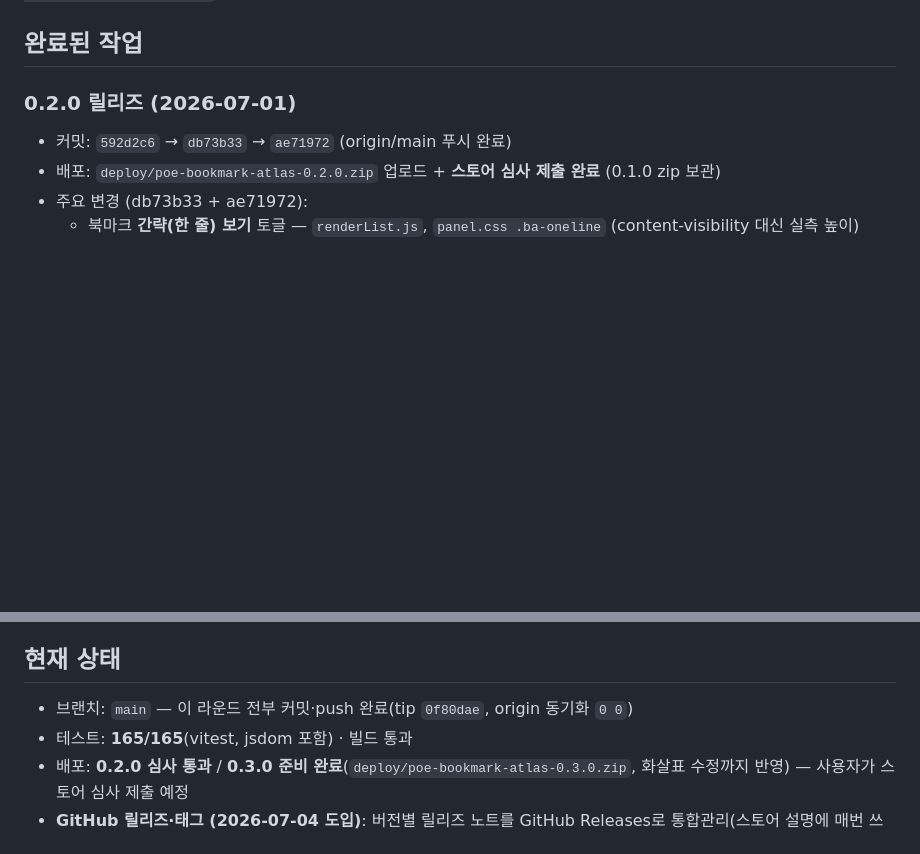
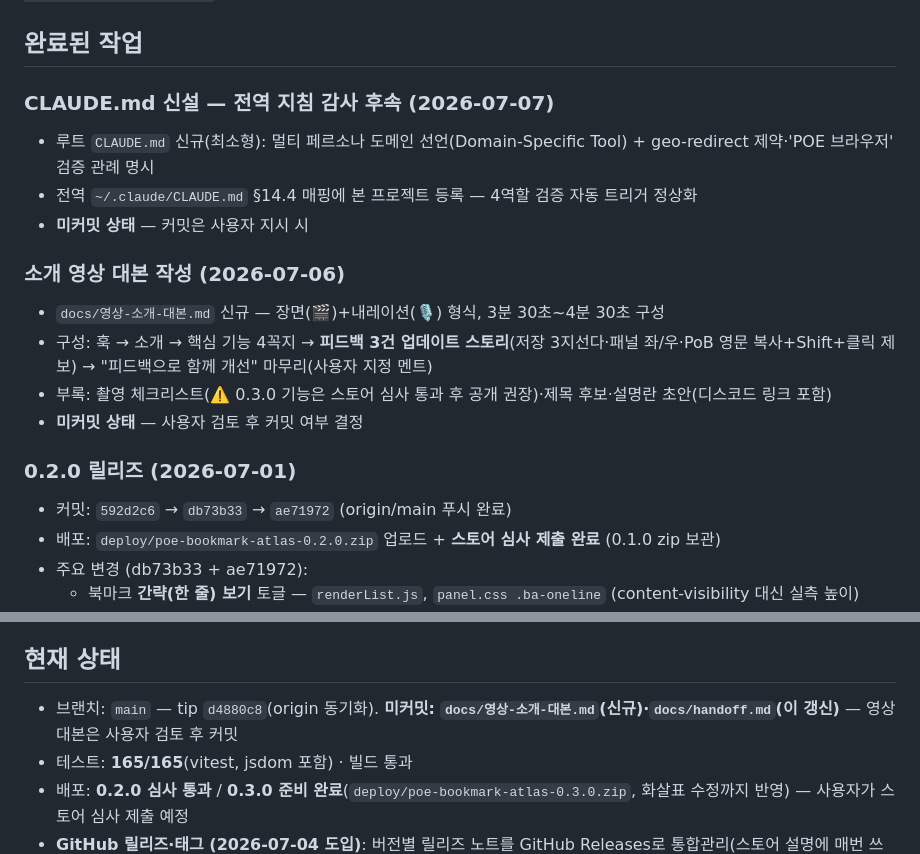
Before and after one commit to seominugi/poe-bookmark-atlas, a Markdown page: docs/handoff.md, 2 parts joined by grey strips. GitHub-like rendering; blank space fills up the shorter version.

Commit message:
docs: CLAUDE.md 신설(도메인 선언·geo-redirect 제약) + handoff 갱신

```diff
--- a/docs/handoff.md
+++ b/docs/handoff.md
@@ -12,6 +12,17 @@ POE2 거래소(poe.kakaogames.com) 북마크·히스토리 관리 Chrome MV3 확
 0.2.0 스토어 심사 **통과**(2026-07-04 확인). 피드백 3건(작업1·2·3) 모두 기능 구현 완료. **사용자 방침(2026-07-04): "번역 100% 완벽 안 된 상태 인정하고, 미진한 부분은 추후 보완"** — Shift+클릭 수동 제보 기능이 그 보완 파이프라인. 이후 가이드 투어 화살표·키보드 네비·리그 노출 라운드까지 마침. **0.3.0 준비 완료** — 버전 범프(manifest·package 0.3.0)·`deploy/poe-bookmark-atlas-0.3.0.zip`·GitHub 릴리즈 3종 생성. **다음: 사용자가 스토어에 0.3.0 심사 제출 예정.**
 
 ## 완료된 작업
+
+### CLAUDE.md 신설 — 전역 지침 감사 후속 (2026-07-07)
+- 루트 `CLAUDE.md` 신규(최소형): 멀티 페르소나 도메인 선언(Domain-Specific Tool) + geo-redirect 제약·'POE 브라우저' 검증 관례 명시
+- 전역 `~/.claude/CLAUDE.md` §14.4 매핑에 본 프로젝트 등록 — 4역할 검증 자동 트리거 정상화
+- **미커밋 상태** — 커밋은 사용자 지시 시
+
+### 소개 영상 대본 작성 (2026-07-06)
+- `docs/영상-소개-대본.md` 신규 — 장면(🎬)+내레이션(🎙) 형식, 3분 30초~4분 30초 구성
+- 구성: 훅 → 소개 → 핵심 기능 4꼭지 → **피드백 3건 업데이트 스토리**(저장 3지선다·패널 좌/우·PoB 영문 복사+Shift+클릭 제보) → "피드백으로 함께 개선" 마무리(사용자 지정 멘트)
+- 부록: 촬영 체크리스트(⚠️ 0.3.0 기능은 스토어 심사 통과 후 공개 권장)·제목 후보·설명란 초안(디스코드 링크 포함)
+- **미커밋 상태** — 사용자 검토 후 커밋 여부 결정
 
 ### 0.2.0 릴리즈 (2026-07-01)
 - 커밋: `592d2c6` → `db73b33` → `ae71972` (origin/main 푸시 완료)
@@ -108,7 +119,7 @@ POE2 거래소(poe.kakaogames.com) 북마크·히스토리 관리 Chrome MV3 확
 
 ## 현재 상태
 
-- 브랜치: `main` — 이 라운드 전부 커밋·push 완료(tip `0f80dae`, origin 동기화 `0 0`)
+- 브랜치: `main` — tip `d4880c8`(origin 동기화). **미커밋: `docs/영상-소개-대본.md`(신규)·`docs/handoff.md`(이 갱신)** — 영상 대본은 사용자 검토 후 커밋
 - 테스트: **165/165**(vitest, jsdom 포함) · 빌드 통과
 - 배포: **0.2.0 심사 통과** / **0.3.0 준비 완료**(`deploy/poe-bookmark-atlas-0.3.0.zip`, 화살표 수정까지 반영) — 사용자가 스토어 심사 제출 예정
 - **GitHub 릴리즈·태그 (2026-07-04 도입)**: 버전별 릴리즈 노트를 GitHub Releases로 통합관리(스토어 설명에 매번 쓰던 것 대체). `v0.1.0`(`34469d5`)·`v0.2.0`(`ae71972`) 공개, `v0.3.0`(`0f80dae`) **draft**(스토어 심사 통과 후 사용자가 직접 publish → 그때 태그 실제 생성). **다음 릴리즈 절차**: ① 릴리즈 커밋에서 버전 범프+빌드+zip ② `gh release create vX.Y.Z --draft --target <full-sha> --title "vX.Y.Z" --notes-file <md>`(전체 SHA 필수 — 단축 SHA는 target_commitish 거부) ③ 스토어 심사 통과 후 draft를 publish. 노트는 사용자 관점 기능 중심으로 묶어 작성(개발 커밋 나열 X)
```
Also changed, not shown: other parts of docs/handoff.md (+1 -1 lines), CLAUDE.md (added, +15 -0 lines).
